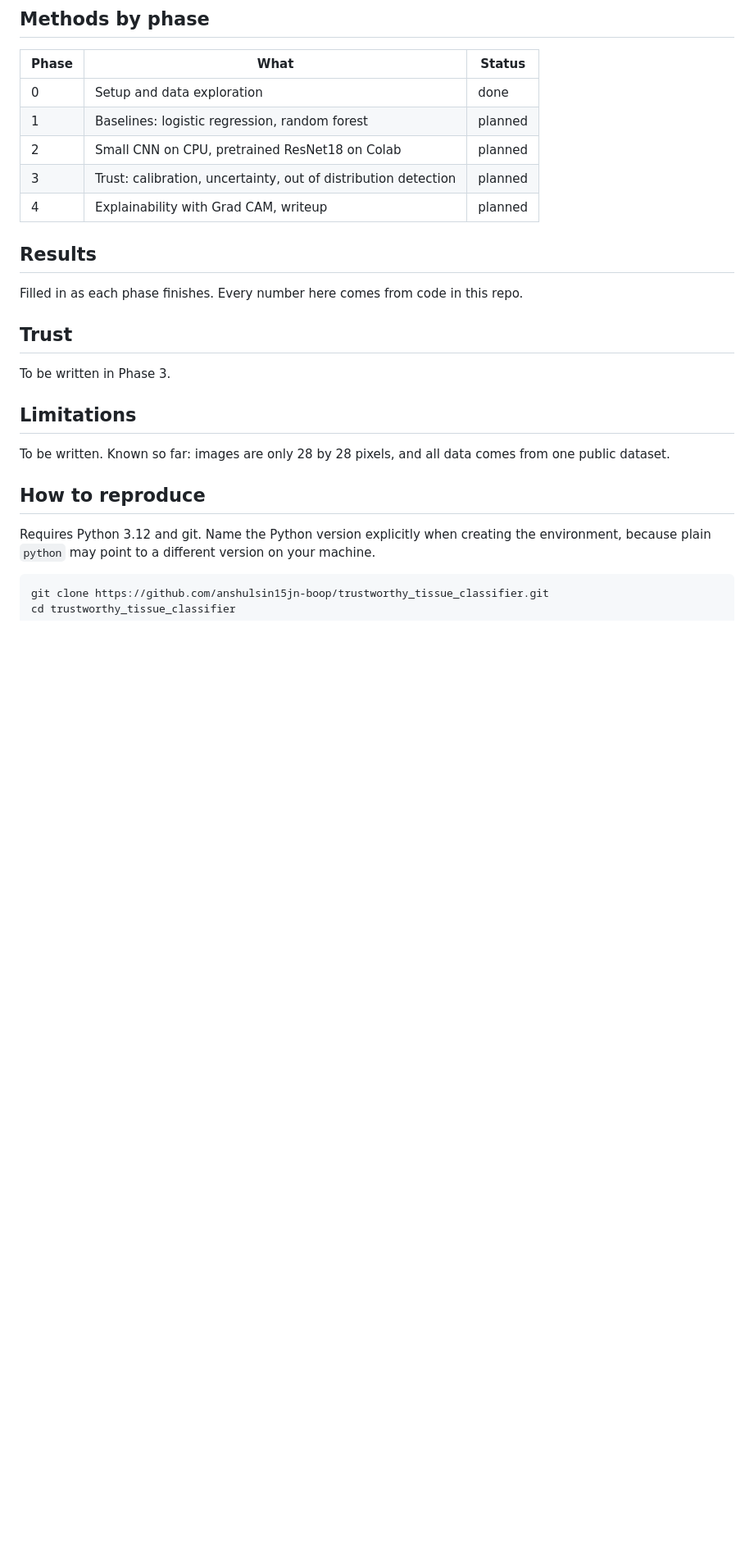
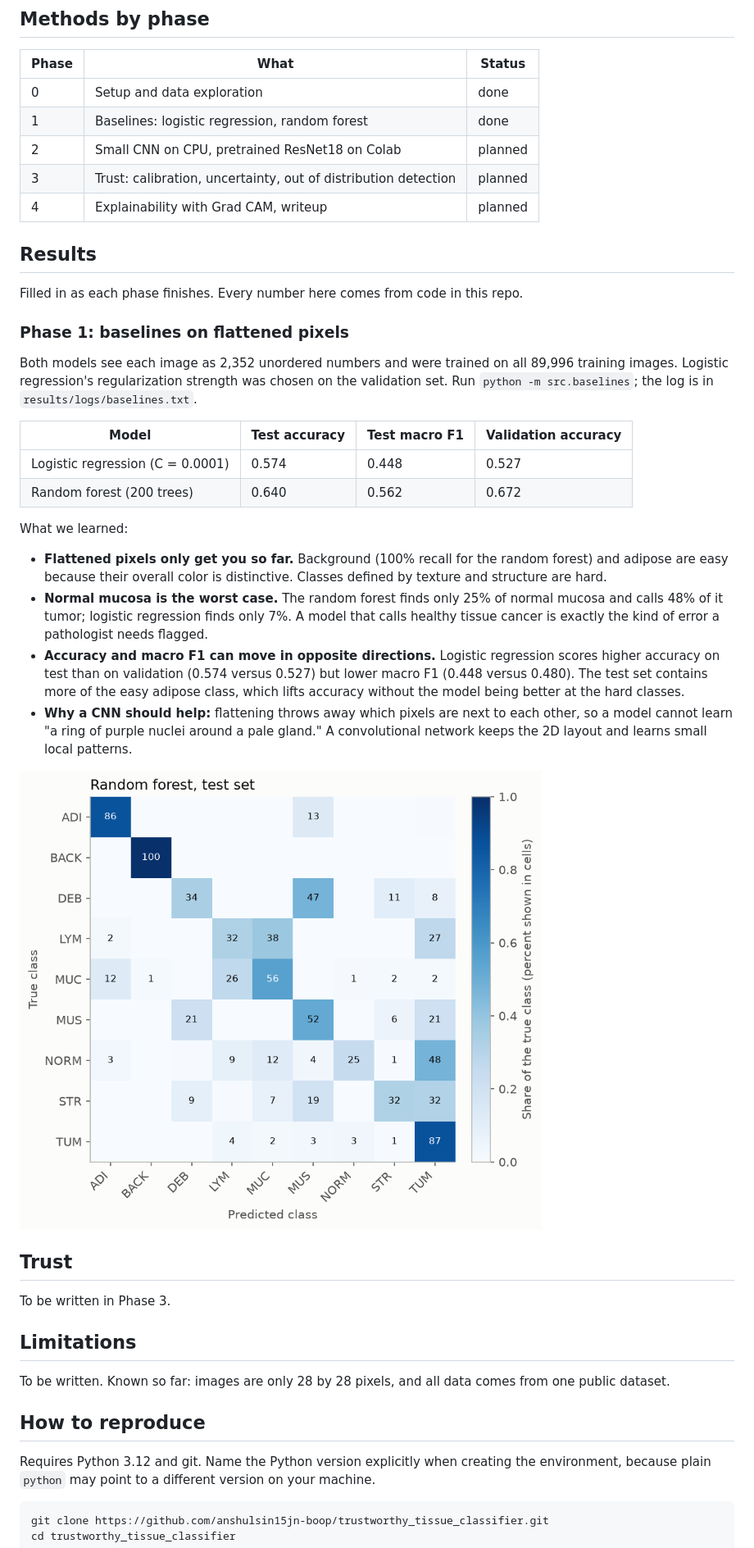
Before and after one commit to anshulsin15jn-boop/trustworthy_tissue_classifier, a Markdown page: README.md, the part around the change. Shown at 82% size. Drawn GitHub-style; pictures changed too: results/figures/random_forest_confusion.png (added); blank space fills up the shorter version.

```diff
--- a/README.md
+++ b/README.md
@@ -24,7 +24,7 @@ Medical image classifiers can be accurate on average and still be confidently wr
 | Phase | What | Status |
 |---|---|---|
 | 0 | Setup and data exploration | done |
-| 1 | Baselines: logistic regression, random forest | planned |
+| 1 | Baselines: logistic regression, random forest | done |
 | 2 | Small CNN on CPU, pretrained ResNet18 on Colab | planned |
 | 3 | Trust: calibration, uncertainty, out of distribution detection | planned |
 | 4 | Explainability with Grad CAM, writeup | planned |
@@ -32,6 +32,24 @@ Medical image classifiers can be accurate on average and still be confidently wr
 ## Results
 
 Filled in as each phase finishes. Every number here comes from code in this repo.
+
+### Phase 1: baselines on flattened pixels
+
+Both models see each image as 2,352 unordered numbers and were trained on all 89,996 training images. Logistic regression's regularization strength was chosen on the validation set. Run `python -m src.baselines`; the log is in `results/logs/baselines.txt`.
+
+| Model | Test accuracy | Test macro F1 | Validation accuracy |
+|---|---|---|---|
+| Logistic regression (C = 0.0001) | 0.574 | 0.448 | 0.527 |
+| Random forest (200 trees) | 0.640 | 0.562 | 0.672 |
+
+What we learned:
+
+* **Flattened pixels only get you so far.** Background (100% recall for the random forest) and adipose are easy because their overall color is distinctive. Classes defined by texture and structure are hard.
+* **Normal mucosa is the worst case.** The random forest finds only 25% of normal mucosa and calls 48% of it tumor; logistic regression finds only 7%. A model that calls healthy tissue cancer is exactly the kind of error a pathologist needs flagged.
+* **Accuracy and macro F1 can move in opposite directions.** Logistic regression scores higher accuracy on test than on validation (0.574 versus 0.527) but lower macro F1 (0.448 versus 0.480). The test set contains more of the easy adipose class, which lifts accuracy without the model being better at the hard classes.
+* **Why a CNN should help:** flattening throws away which pixels are next to each other, so a model cannot learn "a ring of purple nuclei around a pale gland." A convolutional network keeps the 2D layout and learns small local patterns.
+
+![Random forest confusion matrix](results/figures/random_forest_confusion.png)
 
 ## Trust
 
```
Also changed, not shown: results/figures/logistic_regression_confusion.png (added), 9 other files.
